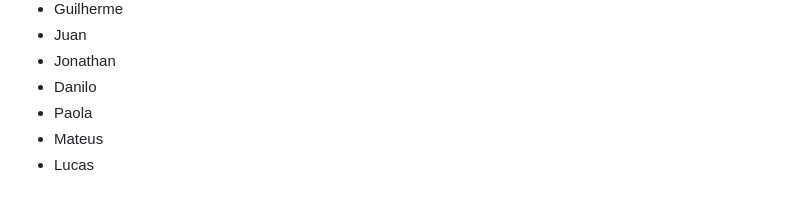
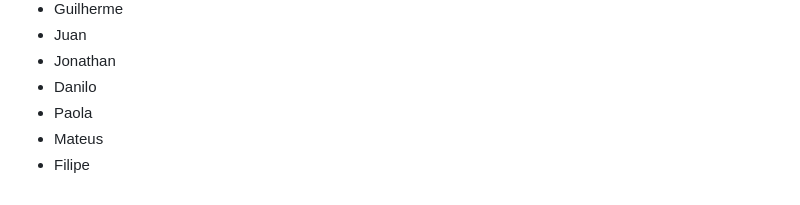
Before and after one commit to Gustavogomessk/black_white, a Markdown page: README.md, the part around the change. Drawn GitHub-style.

Commit message:
Atualizar o README.md

```diff
--- a/README.md
+++ b/README.md
@@ -154,4 +154,4 @@ Essa organização facilita a localização dos arquivos e mantém o projeto est
 - Danilo
 - Paola
 - Mateus
-- Lucas
+- Filipe
```
